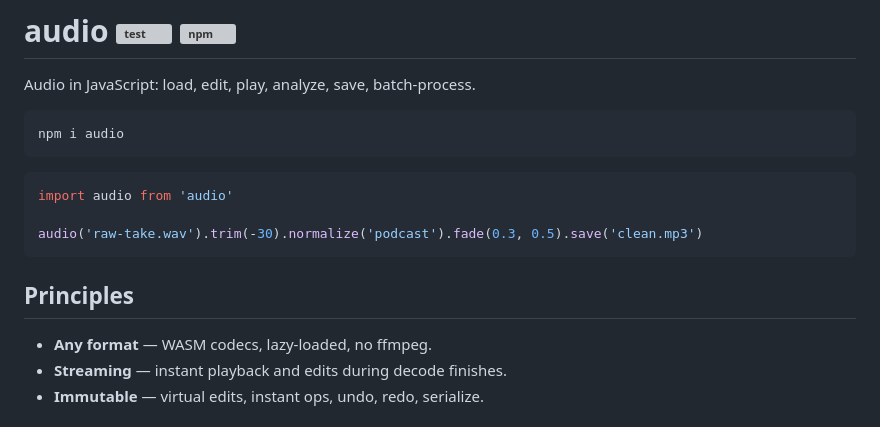
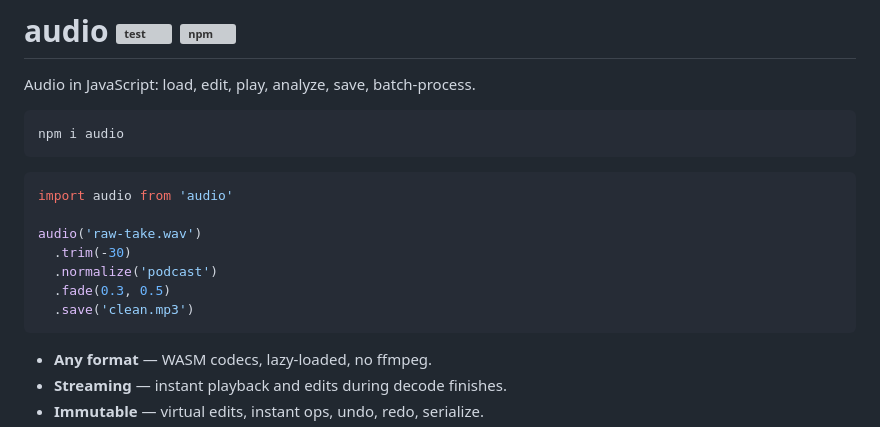
Before and after one commit to audiojs/audio, a Markdown page: README.md, the part around the change. Rendered like a GitHub page; grey boxes are pictures that could not be loaded.

````diff
--- a/README.md
+++ b/README.md
@@ -9,10 +9,12 @@ npm i audio
 ```js
 import audio from 'audio'
 
-audio('raw-take.wav').trim(-30).normalize('podcast').fade(0.3, 0.5).save('clean.mp3')
+audio('raw-take.wav')
+  .trim(-30)
+  .normalize('podcast')
+  .fade(0.3, 0.5)
+  .save('clean.mp3')
 ```
-
-## Principles
 
 * **Any format** — WASM codecs, lazy-loaded, no ffmpeg.
 * **Streaming** — instant playback and edits during decode finishes.
````
